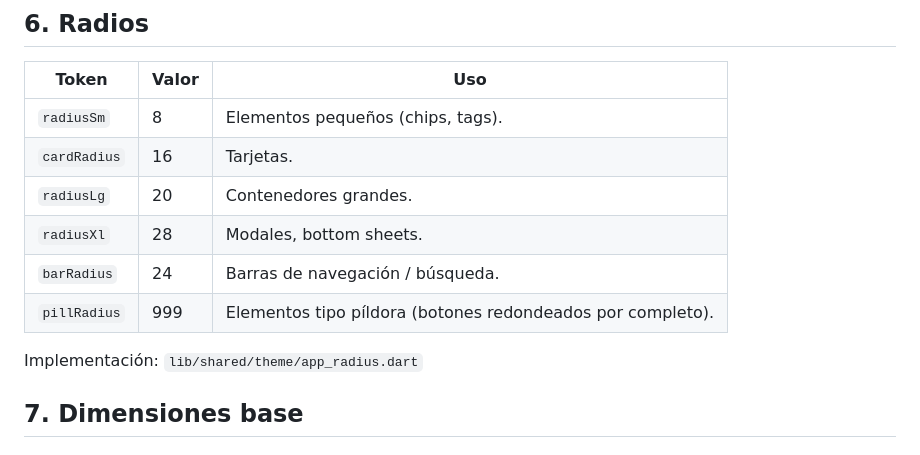
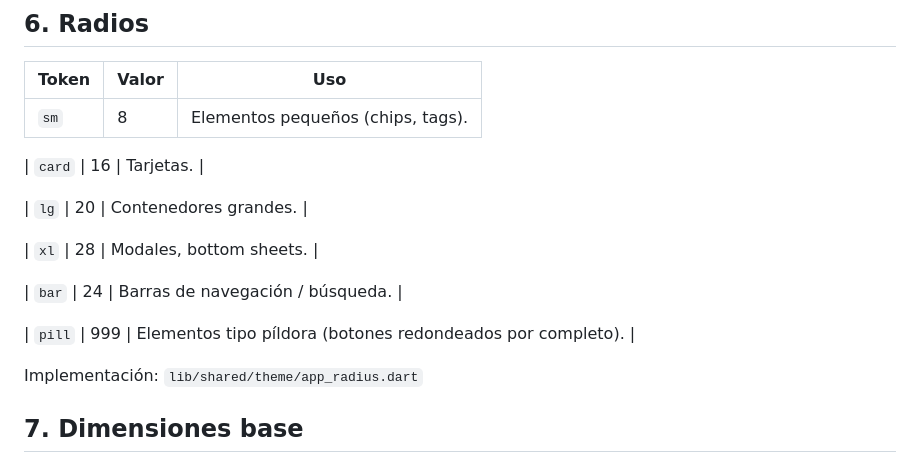
Before and after one commit to Planify-Lab-IV/planify-mobile, a Markdown page: docs/design-system.md, the part around the change. Drawn GitHub-style.

Commit message:
Potential fix for pull request finding
Co-authored-by: Copilot Autofix powered by AI <175728472+Copilot@users.noreply.github.com>

```diff
--- a/docs/design-system.md
+++ b/docs/design-system.md
@@ -100,12 +100,18 @@ Implementación: `lib/shared/theme/app_spacing.dart`
 
 | Token | Valor | Uso |
 |---|---|---|
-| `radiusSm` | 8 | Elementos pequeños (chips, tags). |
-| `cardRadius` | 16 | Tarjetas. |
-| `radiusLg` | 20 | Contenedores grandes. |
-| `radiusXl` | 28 | Modales, bottom sheets. |
-| `barRadius` | 24 | Barras de navegación / búsqueda. |
-| `pillRadius` | 999 | Elementos tipo píldora (botones redondeados por completo). |
+| `sm` | 8 | Elementos pequeños (chips, tags). |
+
+| `card` | 16 | Tarjetas. |
+
+| `lg` | 20 | Contenedores grandes. |
+
+| `xl` | 28 | Modales, bottom sheets. |
+
+| `bar` | 24 | Barras de navegación / búsqueda. |
+
+| `pill` | 999 | Elementos tipo píldora (botones redondeados por completo). |
+
 
 Implementación: `lib/shared/theme/app_radius.dart`
 
```
